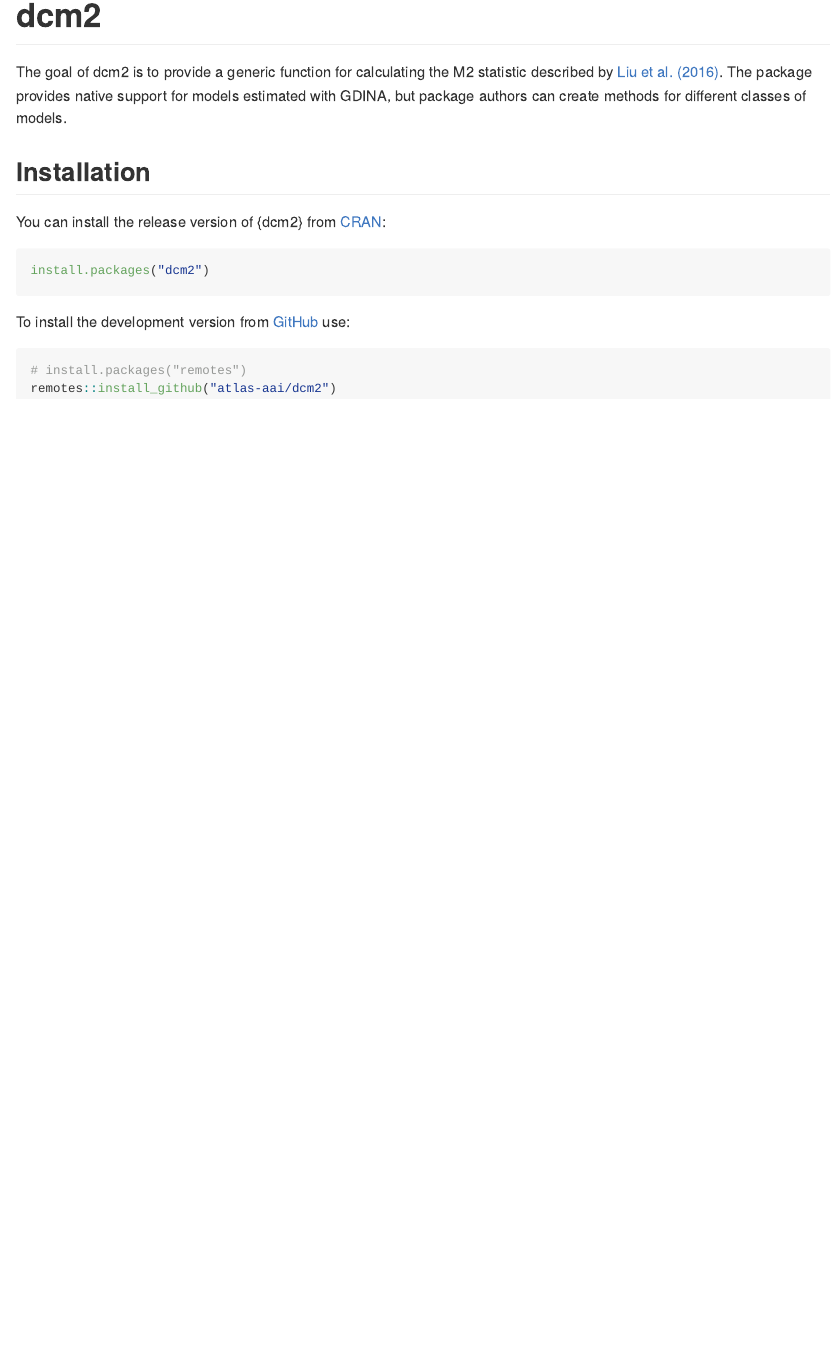
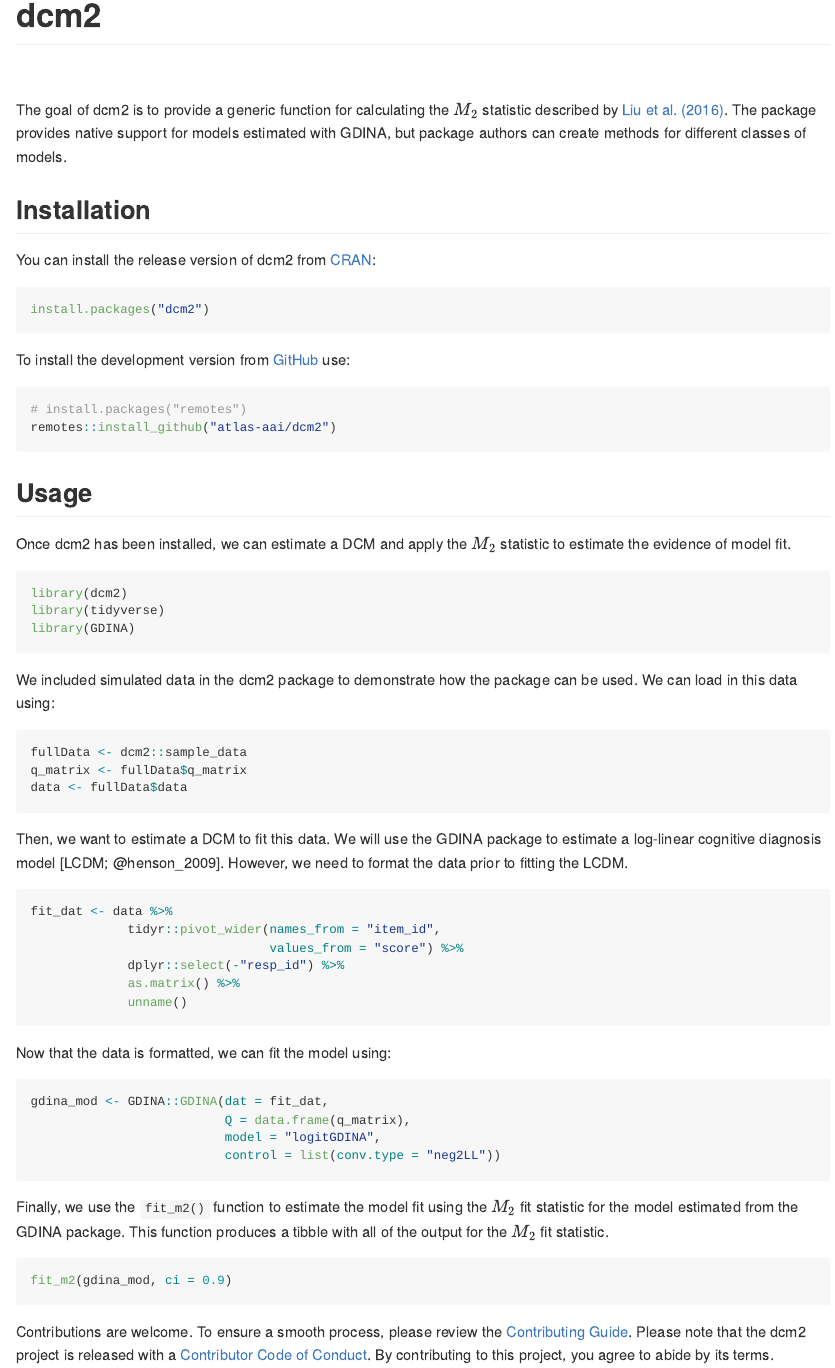
Before and after one commit to atlas-aai/dcm2, an R Markdown document (README.Rmd): the page in a window 1100 px wide, from its top. The pictures show the output file README.md that the author committed with the source, drawn offline in the style of GitHub; badge pictures from the web are left out.

Commit message:
make descriptive README

````diff
--- a/README.Rmd
+++ b/README.Rmd
@@ -16,7 +16,3 @@
 # dcm2
 
 <!-- badges: start -->
-[![Project Status: Active – The project has reached a stable, usable state and is being actively developed.](https://www.repostatus.org/badges/latest/active.svg)](https://www.repostatus.org/#active)
-![License](https://img.shields.io/badge/License-MIT-blue.svg)
-
-[![R-CMD-check](https://github.com/atlas-aai/dcm2/actions/workflows/R-CMD-check.yaml/badge.svg)](https://github.com/atlas-aai/dcm2/actions/workflows/R-CMD-check.yaml)
@@ -23,12 +23,17 @@
+[![Package downloads](https://cranlogs.r-pkg.org/badges/grand-total/dcm2)](https://cran.r-project.org/package=dcm2)
+[![R-CMD-check](https://github.com/atlas-aai/dcm2/workflows/R-CMD-check/badge.svg)](https://github.com/atlas-aai/dcm2/actions)</br>
 [![Codecov test coverage](https://codecov.io/gh/atlas-aai/dcm2/branch/main/graph/badge.svg)](https://app.codecov.io/gh/atlas-aai/dcm2?branch=main)
+[![Netlify Status](https://api.netlify.com/api/v1/badges/b82caf01-0611-4f8b-bbca-5b89b5a80791/deploy-status)](https://app.netlify.com/sites/dcm2/deploys)
+[![Signed by](https://img.shields.io/badge/Keybase-Verified-brightgreen.svg)](https://keybase.io/jeffreychoover)
+![License](https://img.shields.io/badge/License-GPL_v3-blue.svg)
 <!-- badges: end -->
 
-The goal of dcm2 is to provide a generic function for calculating the M2 statistic described by [Liu et al. (2016)](https://doi.org/10.3102/1076998615621293).
+The goal of dcm2 is to provide a generic function for calculating the $M_2$ statistic described by [Liu et al. (2016)](https://doi.org/10.3102/1076998615621293).
 The package provides native support for models estimated with GDINA, but package authors can create methods for different classes of models.
 
 ## Installation
 
-You can install the release version of {dcm2} from [CRAN](https://cran.r-project.org/):
+You can install the release version of dcm2 from [CRAN](https://cran.r-project.org/):
 
 ```r
 install.packages("dcm2")
@@ -40,3 +45,56 @@
 # install.packages("remotes")
 remotes::install_github("atlas-aai/dcm2")
 ```
+
+## Usage
+
+Once dcm2 has been installed, we can estimate a DCM and apply the $M_2$ statistic to estimate the evidence of model fit.
+
+```{r load-pkg, echo = TRUE, eval = FALSE}
+library(dcm2)
+library(tidyverse)
+library(GDINA)
+```
+
+We included simulated data in the dcm2 package to demonstrate how the package can be used.
+We can load in this data using:
+
+```{r load-data-print, echo = TRUE, eval = FALSE}
+fullData <- dcm2::sample_data
+q_matrix <- fullData$q_matrix
+data <- fullData$data
+```
+
+Then, we want to estimate a DCM to fit this data.
+We will use the GDINA package to estimate a log-linear cognitive diagnosis model [LCDM; @henson_2009].
+However, we need to format the data prior to fitting the LCDM.
+
+```{r prep-data-print, echo = TRUE, eval = FALSE}
+fit_dat <- data %>%
+             tidyr::pivot_wider(names_from = "item_id",
+                                values_from = "score") %>%
+             dplyr::select(-"resp_id") %>%
+             as.matrix() %>%
+             unname()
+```
+
+Now that the data is formatted, we can fit the model using:
+
+```{r fit-model-print, echo = TRUE, eval = FALSE}
+gdina_mod <- GDINA::GDINA(dat = fit_dat,
+                          Q = data.frame(q_matrix),
+                          model = "logitGDINA",
+                          control = list(conv.type = "neg2LL"))
+```
+
+Finally, we use the `fit_m2()` function to estimate the model fit using the $M_2$ fit statistic for the model estimated from the GDINA package.
+This function produces a tibble with all of the output for the $M_2$ fit statistic.
+
+```{r estimate-gdina-model-fit, echo = TRUE, eval = FALSE}
+fit_m2(gdina_mod, ci = 0.9)
+```
+
+Contributions are welcome.
+To ensure a smooth process, please review the [Contributing Guide](https://dcm2.info/dev/CONTRIBUTING.html).
+Please note that the dcm2 project is released with a [Contributor Code of Conduct](https://dcm2.info/CODE_OF_CONDUCT.html).
+By contributing to this project, you agree to abide by its terms.
````
Also changed, not shown: README.md, README.Rmd (4 more changed lines).
